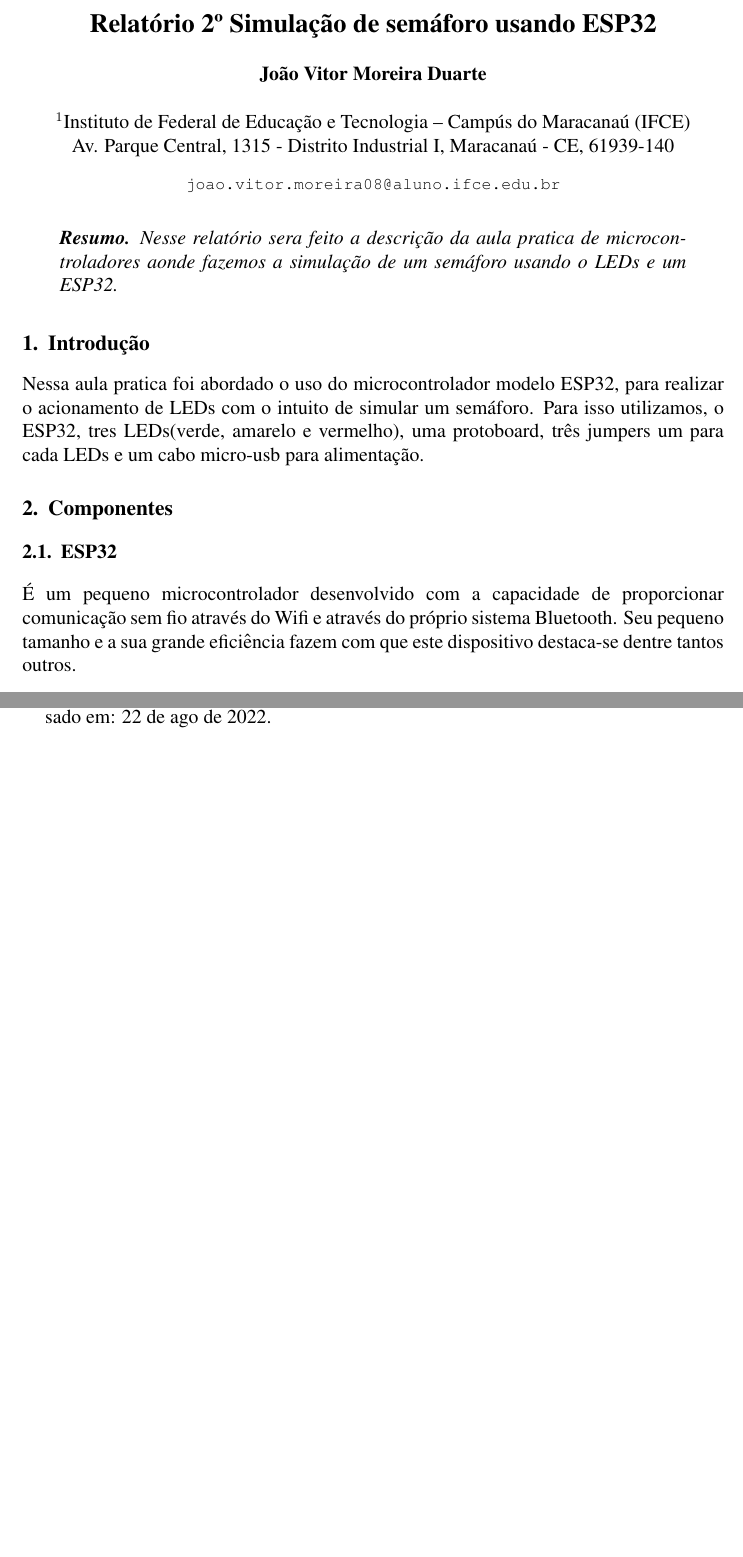
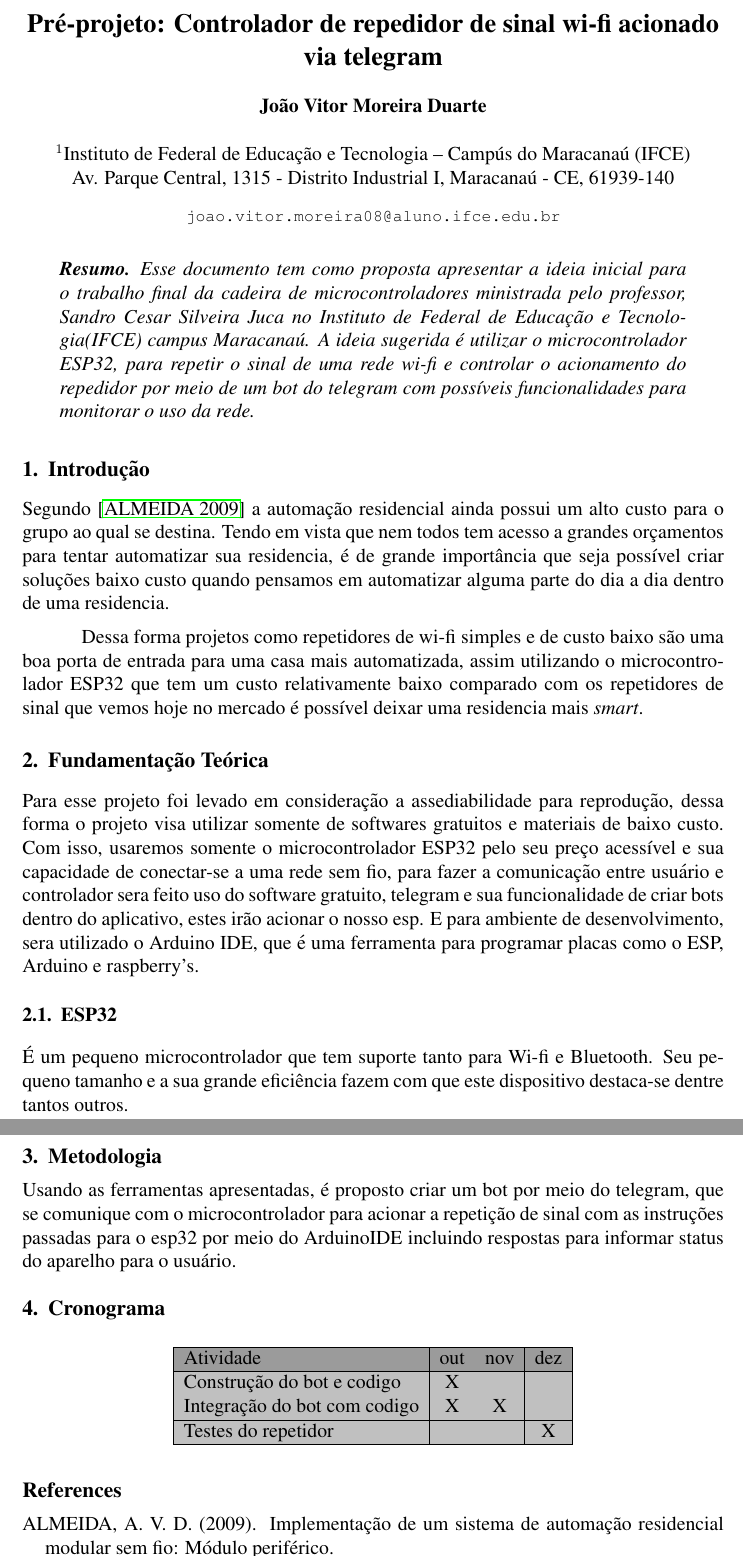
Before and after one commit to JVMoreiraD/Atividade-Pr--Projeto-Micro, a LaTeX document (main.tex): two parts of pages 1 and 4 of 4 before the commit and two parts of pages 1 and 3 of 3 after it, joined at a grey line, cut at the place of the change, the shorter picture padded with empty space. Compiled offline with pdfLaTeX.

Commit message:
feat: esse commit é só para dizer que tentei

```diff
--- a/main.tex
+++ b/main.tex
@@ -14,6 +14,7 @@
 
 \documentclass[12pt]{article}
 \usepackage[pdftex]{hyperref}
+\usepackage[table,xcdraw]{xcolor}
 
 
 \usepackage{sbc-template}
@@ -23,10 +24,10 @@
 
 %\usepackage[brazil]{babel}
 \usepackage[utf8]{inputenc}
-
+\usepackage{float}
 \sloppy
 
-\title{Relatório 2º Simulação de semáforo usando ESP32}
+\title{Pré-projeto: Controlador de repedidor de sinal wi-fi acionado via telegram}
 
 \author{João Vitor Moreira Duarte }
 
@@ -41,20 +42,30 @@
 
 \maketitle
 \begin{resumo}
-  Nesse relatório sera feito a descrição da aula pratica de microcontroladores aonde fazemos a simulação de um semáforo usando o LEDs e um ESP32.
+  Esse documento tem como proposta apresentar a ideia inicial para o trabalho final da cadeira de microcontroladores
+  ministrada pelo professor, Sandro Cesar Silveira Juca no Instituto de Federal de Educação e Tecnologia(IFCE) campus Maracanaú.
+  A ideia sugerida é utilizar o microcontrolador ESP32, para repetir o sinal de uma rede wi-fi e controlar o acionamento
+  do repedidor por meio de um bot do telegram com possíveis funcionalidades para monitorar o uso da rede.
 \end{resumo}
 
 
 \section{Introdução}
-Nessa aula pratica foi abordado o uso do microcontrolador modelo ESP32, para realizar o acionamento de LEDs
-com o intuito de simular um semáforo. Para isso utilizamos, o ESP32, tres LEDs(verde, amarelo e vermelho),
-uma protoboard, três jumpers um para cada LEDs e um cabo micro-usb para alimentação.
+Segundo \cite{ALMEIDA} a automação residencial ainda possui um alto custo para o
+grupo ao qual se destina. Tendo em vista que nem todos tem acesso a grandes orçamentos para tentar automatizar sua residencia,
+é de grande importância que seja possível criar soluções baixo custo quando pensamos em automatizar alguma parte do dia a dia dentro de uma residencia.
 
-\section{Componentes} \label{sec:firstpage}
+Dessa forma projetos como repetidores de wi-fi simples e de custo baixo são uma boa porta de entrada para uma casa mais automatizada,
+assim utilizando o microcontrolador ESP32 que tem um custo relativamente baixo comparado com os repetidores de sinal que vemos hoje no mercado
+é possível deixar uma residencia mais \emph{smart}.
+
+\section{Fundamentação Teórica}
+Para esse projeto foi levado em consideração a assediabilidade para reprodução, dessa forma o projeto visa utilizar somente de softwares gratuitos e materiais de baixo custo.
+Com isso, usaremos somente o microcontrolador ESP32 pelo seu preço acessível e sua capacidade de conectar-se a uma rede sem fio, para fazer a comunicação entre usuário e
+controlador sera feito uso do software gratuito, telegram e sua funcionalidade de criar bots dentro do aplicativo, estes irão acionar o nosso esp. E para ambiente de desenvolvimento,
+sera utilizado o Arduino IDE, que é uma ferramenta para programar placas como o ESP, Arduino e raspberry's.
 
 \subsection{ESP32}
-É um pequeno microcontrolador desenvolvido com a capacidade de proporcionar comunicação sem fio através do Wifi
-e através do próprio sistema Bluetooth. Seu pequeno tamanho e a sua grande eficiência fazem com que este dispositivo
+É um pequeno microcontrolador que tem suporte tanto para Wi-fi e Bluetooth. Seu pequeno tamanho e a sua grande eficiência fazem com que este dispositivo
 destaca-se dentre tantos outros.
 
 \begin{figure}[ht]
@@ -125,6 +104,25 @@ Juntando tudo oque foi feito conseguimos como resultado o acionamento dos LEDs,
+  \label{fig:exampleTelegram}
 \end{figure}
 
-O video pode ser acessado clicando em: \emph{\href{https://imgur.com/a/BEnh8kg}{video}}
+\section{Metodologia}
+Usando as ferramentas apresentadas, é proposto criar um bot por meio do telegram, que se comunique com o microcontrolador para acionar a repetição de sinal
+com as instruções passadas para o esp32 por meio do ArduinoIDE incluindo respostas para informar status do aparelho para o usuário.
 
+\section{Cronograma}
+
+\begin{table}[hb]
+  \centering
+  \begin{tabular}{|l|c|c|c|}
+    \hline
+    \rowcolor[HTML]{9B9B9B}
+    Atividade                    & out & nov & dez \\ \hline
+    \rowcolor[HTML]{C0C0C0}
+    Construção do bot e codigo   & X   &     &     \\ \hline
+    \rowcolor[HTML]{C0C0C0}
+    Integração do bot com codigo & X   & X   &     \\ \hline
+    \rowcolor[HTML]{C0C0C0}
+    Testes do repetidor          &     &     & X   \\ \hline
+  \end{tabular}
+\end{table}
 \bibliographystyle{sbc}
 \bibliography{sbc-template}
```
Also changed, not shown: sbc-template.bib (+9 -0 lines), Images/header.png (added), Images/unnamed.png (added), main.pdf, main.tex (55 more changed lines), 1 other file.
